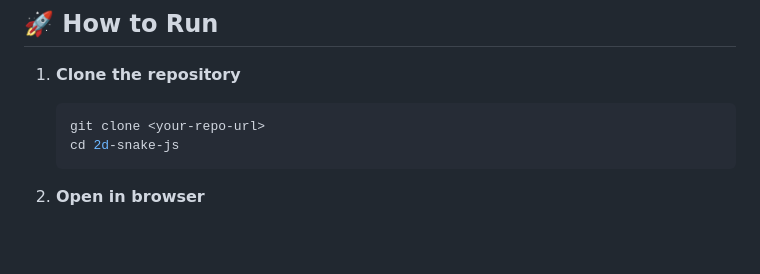
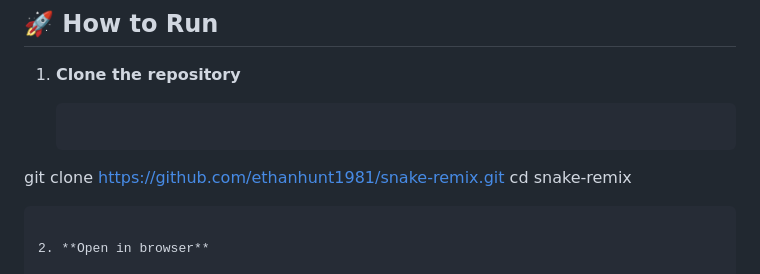
Before and after one commit to ethanhunt1981/snake-remix, a Markdown page: README.md, the part around the change. GitHub-like rendering; blank space fills up the shorter version.

Commit message:
Fix README clone instructions

````diff
--- a/README.md
+++ b/README.md
@@ -33,8 +33,8 @@ An extended Snake remix built with vanilla JavaScript, clean architecture princi
 1. **Clone the repository**
 
    ```bash
-   git clone <your-repo-url>
-   cd 2d-snake-js
+  git clone https://github.com/ethanhunt1981/snake-remix.git
+  cd snake-remix
    ```
 
 2. **Open in browser**
````
